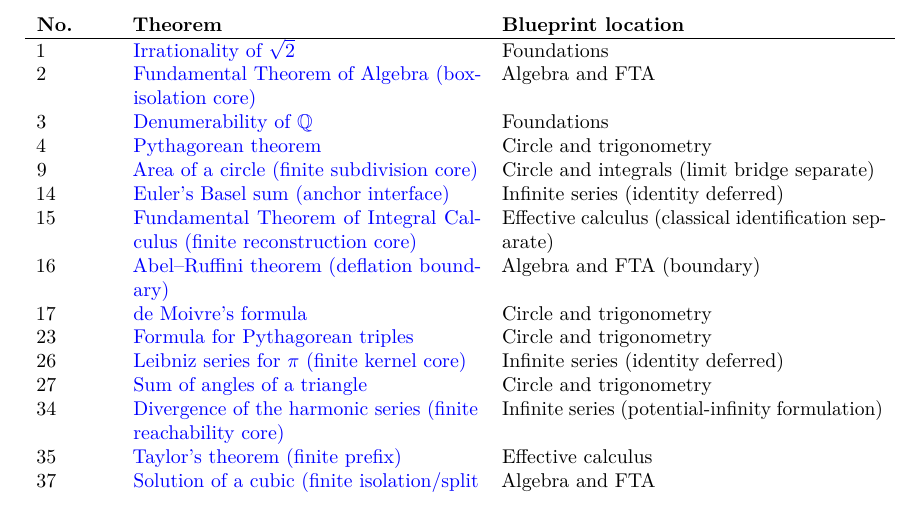
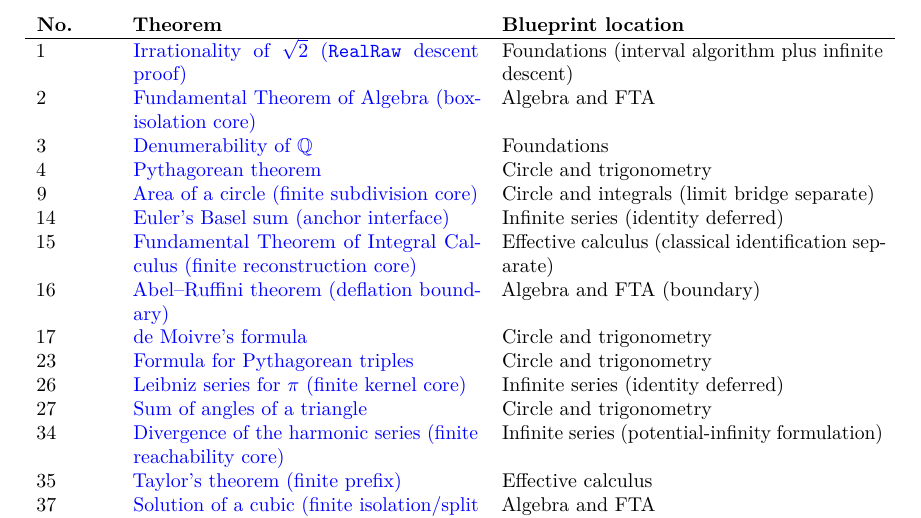
Before and after one commit to liuyao12/computable-analysis, a LaTeX thesis (blueprint/src/web.tex, which reads blueprint/src/content.tex): part of page 8 of 41, cut so that both start at the same text. Compiled offline with pdfLaTeX.

Commit message:
Clarify sqrt two theorem status

```diff
--- a/blueprint/src/content.tex
+++ b/blueprint/src/content.tex
@@ -47,8 +47,8 @@ deferred.
 \begin{tabular}{p{0.08\textwidth}p{0.38\textwidth}p{0.42\textwidth}}
 \textbf{No.} & \textbf{Theorem} & \textbf{Blueprint location}\\
 \hline
-1 & \benchmarklink{ch-foundations}{rem:algebraic-numbers-sqrt-two}{Irrationality of \(\sqrt2\)}
-  & Foundations\\
+1 & \benchmarklink{ch-foundations}{rem:algebraic-numbers-sqrt-two}{Irrationality of \(\sqrt2\) (\texttt{RealRaw} descent proof)}
+  & Foundations (interval algorithm plus infinite descent)\\
 2 & \benchmarklink{ch-algebra-fta}{thm:finite-box-polynomial-soundness}{Fundamental Theorem of Algebra (box-isolation core)}
   & Algebra and FTA\\
 3 & \benchmarklink{ch-foundations}{thm:rational-code-surjection}{Denumerability of \(\mathbb Q\)}
```
